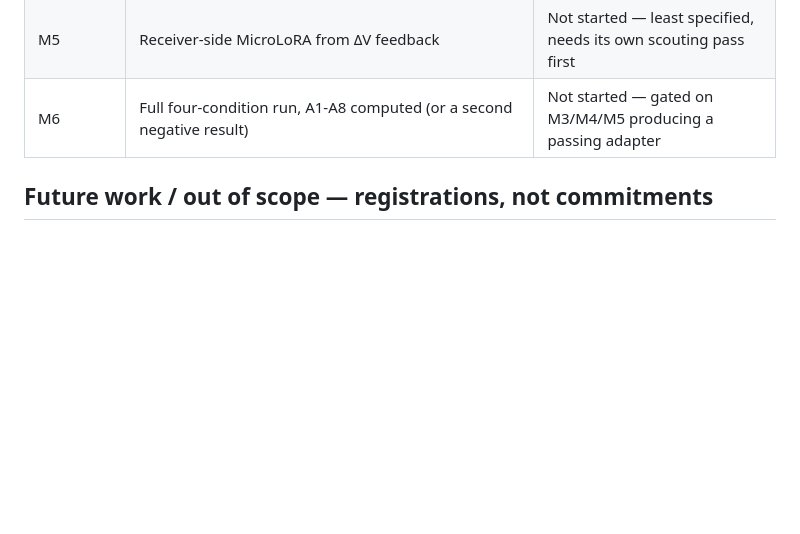
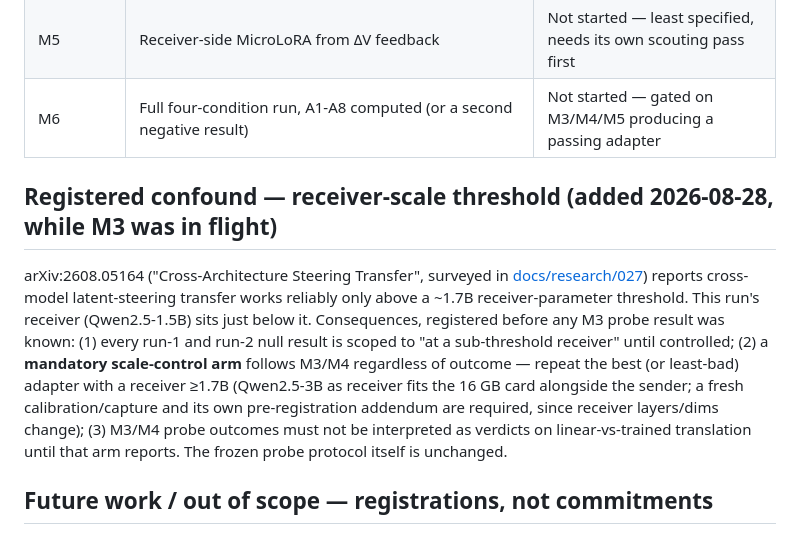
Before and after one commit to ruvnet/LatentMesh, a Markdown page: docs/adr/024-run2-trained-thought-adapter-ladder.md, the part around the change. Drawn GitHub-style; blank space fills up the shorter version.

Commit message:
docs(adr): ADR-024 — register receiver-scale confound + mandatory scale-control arm
arXiv:2608.05164's ~1.7B receiver threshold sits just above our 1.5B
receiver; registered before any M3 probe result was known so interpretation
scoping is pre-committed, not post-hoc.

Co-Authored-By: claude-flow <ruv@ruv.net>
Claude-Session: https://claude.ai/code/session_01JNzKP76XHPvCKWSnyZrsCK

```diff
--- a/docs/adr/024-run2-trained-thought-adapter-ladder.md
+++ b/docs/adr/024-run2-trained-thought-adapter-ladder.md
@@ -396,6 +396,22 @@ a plan document, not just a results document.
 | M5 | Receiver-side MicroLoRA from ΔV feedback | Not started — least specified, needs its own scouting pass first |
 | M6 | Full four-condition run, A1-A8 computed (or a second negative result) | Not started — gated on M3/M4/M5 producing a passing adapter |
 
+## Registered confound — receiver-scale threshold (added 2026-08-28, while M3 was in flight)
+
+arXiv:2608.05164 ("Cross-Architecture Steering Transfer", surveyed in
+[docs/research/027](../research/027-global-ambient-intelligence-track.md))
+reports cross-model latent-steering transfer works reliably only above a
+~1.7B receiver-parameter threshold. This run's receiver (Qwen2.5-1.5B) sits
+just below it. Consequences, registered before any M3 probe result was
+known: (1) every run-1 and run-2 null result is scoped to "at a sub-threshold
+receiver" until controlled; (2) a **mandatory scale-control arm** follows
+M3/M4 regardless of outcome — repeat the best (or least-bad) adapter with a
+receiver ≥1.7B (Qwen2.5-3B as receiver fits the 16 GB card alongside the
+sender; a fresh calibration/capture and its own pre-registration addendum
+are required, since receiver layers/dims change); (3) M3/M4 probe outcomes
+must not be interpreted as verdicts on linear-vs-trained translation until
+that arm reports. The frozen probe protocol itself is unchanged.
+
 ## Future work / out of scope — registrations, not commitments
 
 Three directions are named here because they bear on run 2's eventual shape, but **none of them
```
